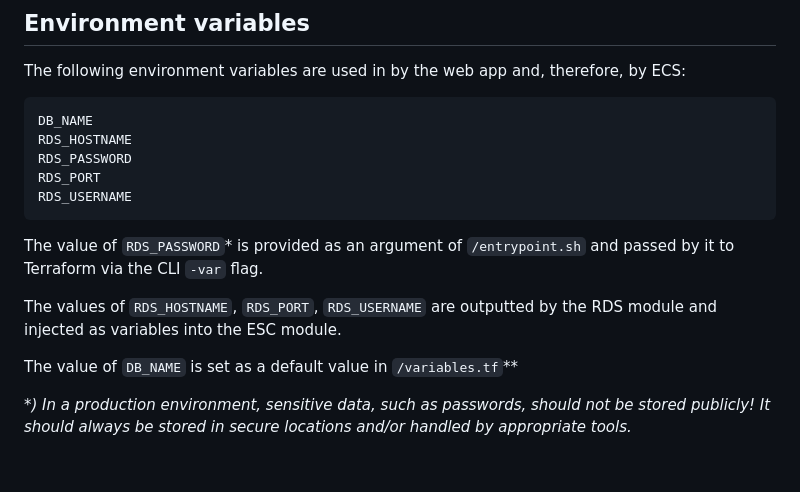
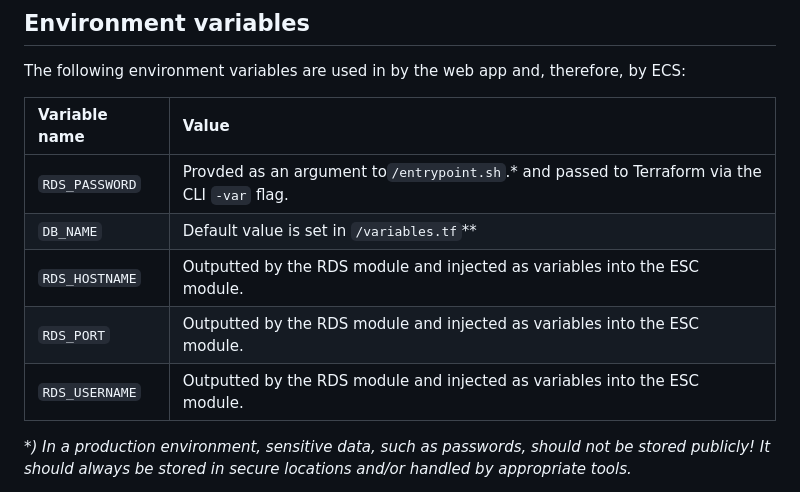
Before and after one commit to BKmetoff/swo-assignment, a Markdown page: Readme.md, the part around one of its changes. Rendered like a GitHub page; blank space fills up the shorter version.

````diff
--- a/Readme.md
+++ b/Readme.md
@@ -136,19 +136,13 @@ The `/entrypoint.sh` script takes care of this provisioning by targeting specifi
 
 The following environment variables are used in by the web app and, therefore, by ECS:
 
-```
-DB_NAME
-RDS_HOSTNAME
-RDS_PASSWORD
-RDS_PORT
-RDS_USERNAME
-```
-
-The value of `RDS_PASSWORD`\* is provided as an argument of `/entrypoint.sh` and passed by it to Terraform via the CLI `-var` flag.
-
-The values of `RDS_HOSTNAME`, `RDS_PORT`, `RDS_USERNAME` are outputted by the RDS module and injected as variables into the ESC module.
-
-The value of `DB_NAME` is set as a default value in `/variables.tf`\*\*
+| Variable name  | Value                                                                                          |
+| :------------- | :--------------------------------------------------------------------------------------------- |
+| `RDS_PASSWORD` | Provded as an argument to`/entrypoint.sh`\.\* and passed to Terraform via the CLI `-var` flag. |
+| `DB_NAME`      | Default value is set in `/variables.tf`\*\*                                                    |
+| `RDS_HOSTNAME` | Outputted by the RDS module and injected as variables into the ESC module.                     |
+| `RDS_PORT`     | Outputted by the RDS module and injected as variables into the ESC module.                     |
+| `RDS_USERNAME` | Outputted by the RDS module and injected as variables into the ESC module.                     |
 
 _\*) In a production environment, sensitive data, such as passwords, should not be stored publicly! It should always be stored in secure locations and/or handled by appropriate tools._
 
````
Also changed, not shown: other parts of Readme.md (+60 -0 lines).
